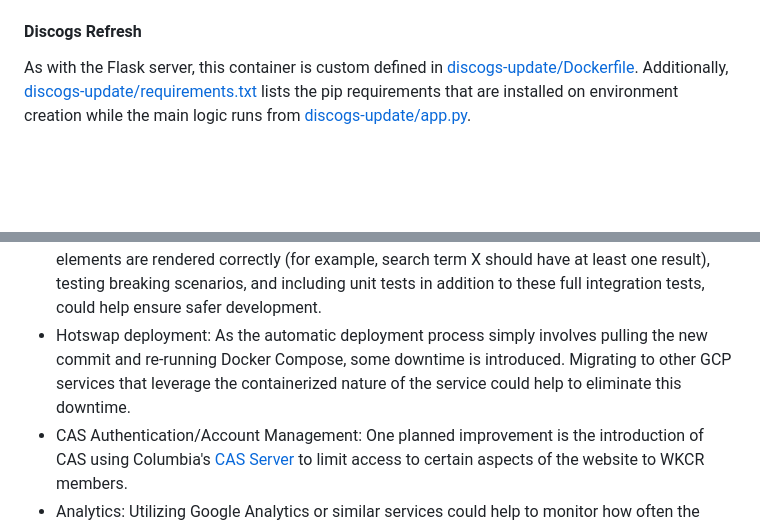
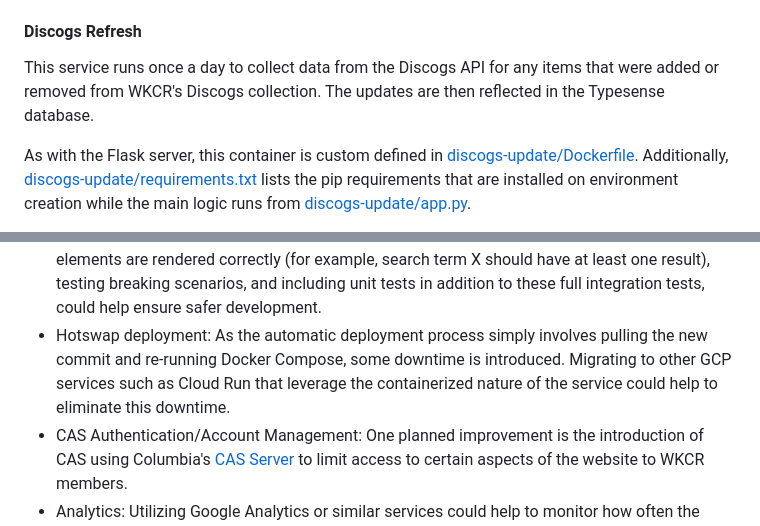
Before and after one commit to jkapilian/wkcr-catalog, a Markdown page: README.md, 2 parts joined by grey strips. GitHub-like rendering; blank space fills up the shorter version.

```diff
--- a/README.md
+++ b/README.md
@@ -75,6 +80,8 @@ The Typesense database includes one collection called `collection`. Each release
 * `url`: Discogs URL for release
 
 #### Discogs Refresh
+This service runs once a day to collect data from the Discogs API for any items that were added or removed from WKCR's Discogs collection. The updates are then reflected in the Typesense database.
+
 As with the Flask server, this container is custom defined in [discogs-update/Dockerfile](discogs-update/Dockerfile). Additionally, [discogs-update/requirements.txt](discogs-update/requirements.txt) lists the pip requirements that are installed on environment creation while the main logic runs from [discogs-update/app.py](discogs-update/app.py).
 
 `app.py` has a similar structure to `server.py` in the Flask container:
@@ -161,7 +171,7 @@ To run the catalog locally,
 ## Future Improvements
 * Development/testing stages: As the Nginx server redirects all traffic to HTTPS, there is currently no way to develop or test the Nginx server locally. In the future, creating different stages that configure the server differently could help ease the development process as well as include integration tests that verify the Nginx proxy's functionality.
 * More in-depth testing: Currently, the tests simply verify a `200 OK` response code on the catalog's homepage and search page, but more in-depth testing, such as ensuring certain elements are rendered correctly (for example, search term X should have at least one result), testing breaking scenarios, and including unit tests in addition to these full integration tests, could help ensure safer development.
-* Hotswap deployment: As the automatic deployment process simply involves pulling the new commit and re-running Docker Compose, some downtime is introduced. Migrating to other GCP services that leverage the containerized nature of the service could help to eliminate this downtime.
+* Hotswap deployment: As the automatic deployment process simply involves pulling the new commit and re-running Docker Compose, some downtime is introduced. Migrating to other GCP services such as Cloud Run that leverage the containerized nature of the service could help to eliminate this downtime.
 * CAS Authentication/Account Management: One planned improvement is the introduction of CAS using Columbia's [CAS Server](https://www.cuit.columbia.edu/cas-authentication#!/%23cu_accordion_item-14242) to limit access to certain aspects of the website to WKCR members.
 * Analytics: Utilizing Google Analytics or similar services could help to monitor how often the catalog is used, what types of searches are most popular, etc.
 * Full CRUD (Create, Read, Update, Delate) functionality: With the addition of an account system, full CRUD functionality could be introduced, allowing certain priviliged users to edit the database which could percolate to the underlying Discogs collection using their other API calls.
```
Also changed, not shown: other parts of README.md (+19 -11 lines).
